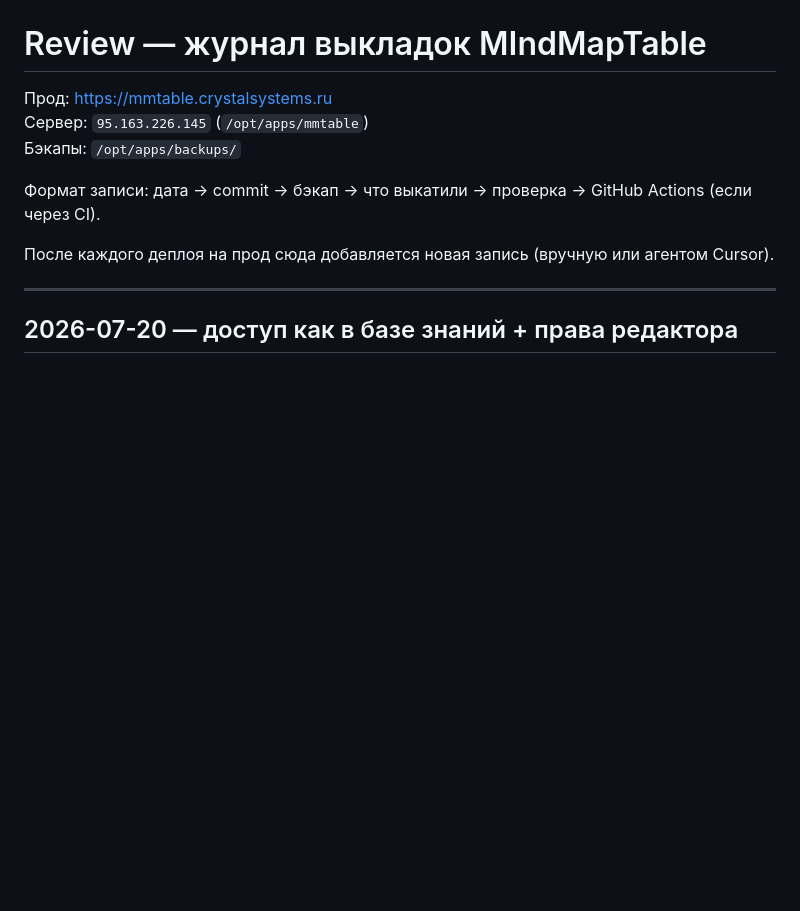
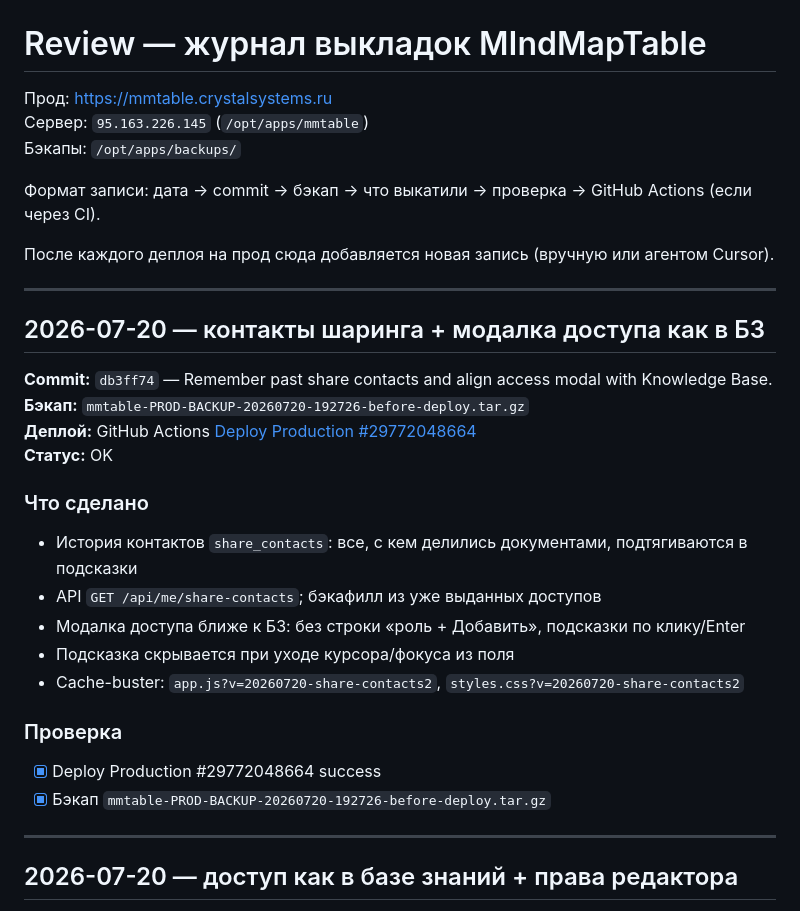
Before and after one commit to skitoand/mmtables, a Markdown page: REVIEW.md, the part around the change. GitHub-like rendering; blank space fills up the shorter version.

Commit message:
Document production deploy for share contacts and access modal.
Co-authored-by: Cursor <cursoragent@cursor.com>

```diff
--- a/REVIEW.md
+++ b/REVIEW.md
@@ -7,6 +7,26 @@
 Формат записи: дата → commit → бэкап → что выкатили → проверка → GitHub Actions (если через CI).
 
 После каждого деплоя на прод сюда добавляется новая запись (вручную или агентом Cursor).
+
+---
+
+## 2026-07-20 — контакты шаринга + модалка доступа как в БЗ
+
+**Commit:** `db3ff74` — Remember past share contacts and align access modal with Knowledge Base.
+**Бэкап:** `mmtable-PROD-BACKUP-20260720-192726-before-deploy.tar.gz`
+**Деплой:** GitHub Actions [Deploy Production #29772048664](https://github.com/skitoand/mmtables/actions/runs/29772048664)
+**Статус:** OK
+
+### Что сделано
+- История контактов `share_contacts`: все, с кем делились документами, подтягиваются в подсказки
+- API `GET /api/me/share-contacts`; бэкафилл из уже выданных доступов
+- Модалка доступа ближе к БЗ: без строки «роль + Добавить», подсказки по клику/Enter
+- Подсказка скрывается при уходе курсора/фокуса из поля
+- Cache-buster: `app.js?v=20260720-share-contacts2`, `styles.css?v=20260720-share-contacts2`
+
+### Проверка
+- [x] Deploy Production #29772048664 success
+- [x] Бэкап `mmtable-PROD-BACKUP-20260720-192726-before-deploy.tar.gz`
 
 ---
 
```
